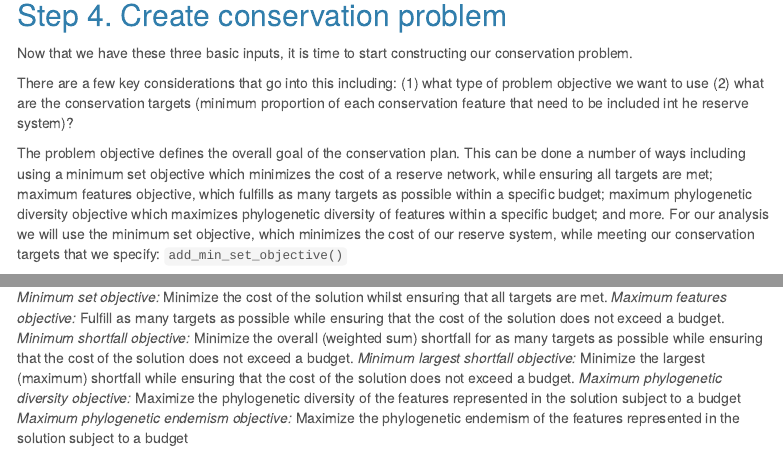
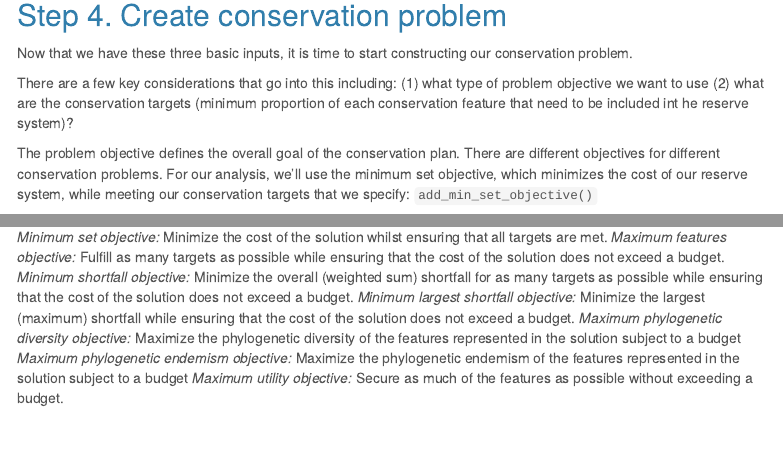
Before and after one commit to ramrhodes/prioritizr_tutorial, an R Markdown document (prioritizr_demo.Rmd): the page in a window 1100 px wide, from 4040 px down, and a second part further down, joined at a grey line. Rendered offline with R 4.5, knitr and Pandoc, with nearby package versions; some code elsewhere in the file could not run offline; menus at the side of the page are left out; long lines of code are wrapped.

Commit message:
minor edits

```diff
--- a/prioritizr_demo.Rmd
+++ b/prioritizr_demo.Rmd
@@ -130,7 +130,7 @@ There are a few key considerations that go into this including:
 (1) what type of problem objective we want to use
 (2) what are the conservation targets (minimum proportion  of each conservation feature that need to be included int he reserve system)?
 
-The problem objective defines the overall goal of the conservation plan. This can be done a number of ways including using a minimum set objective which minimizes the cost of a reserve network, while ensuring all targets are met; maximum features objective, which fulfills as many targets as possible within a specific budget; maximum phylogenetic diversity objective which maximizes phylogenetic diversity of features within a specific budget; and more. For our analysis we will use the minimum set objective, which minimizes the cost of our reserve system, while meeting our conservation targets that we specify: `add_min_set_objective()`
+The problem objective defines the overall goal of the conservation plan. There are different objectives for different conservation problems. For our analysis, we'll use the minimum set objective, which minimizes the cost of our reserve system, while meeting our conservation targets that we specify: `add_min_set_objective()`
 
 The conservation targets are the minimum proportion of our conservation features’ distribution that needs to be protected and included in the prioritization (or reserve design). These targets can be thought of as a quantitative interpretation of our conservation goal, and thus should be set at the amount required to ensure the long-term persistence of our focal species, habitat, or population. For this example, we will use a uniform conservation target of 10%  across all features, so we are saying the reserve system must include at least 10% of each species distribution and at least 10% of each critical habitat: `add_relative_targets(0.1)`
 
@@ -280,3 +280,4 @@ Can find more details here: https://cran.r-project.org/web/packages/prioritizr/v
 *Minimum largest shortfall objective:* Minimize the largest (maximum) shortfall while ensuring that the cost of the solution does not exceed a budget.
 *Maximum phylogenetic diversity objective:* Maximize the phylogenetic diversity of the features represented in the solution subject to a budget
 *Maximum phylogenetic endemism objective:* Maximize the phylogenetic endemism of the features represented in the solution subject to a budget
+*Maximum utility objective:* Secure as much of the features as possible without exceeding a budget.
```
